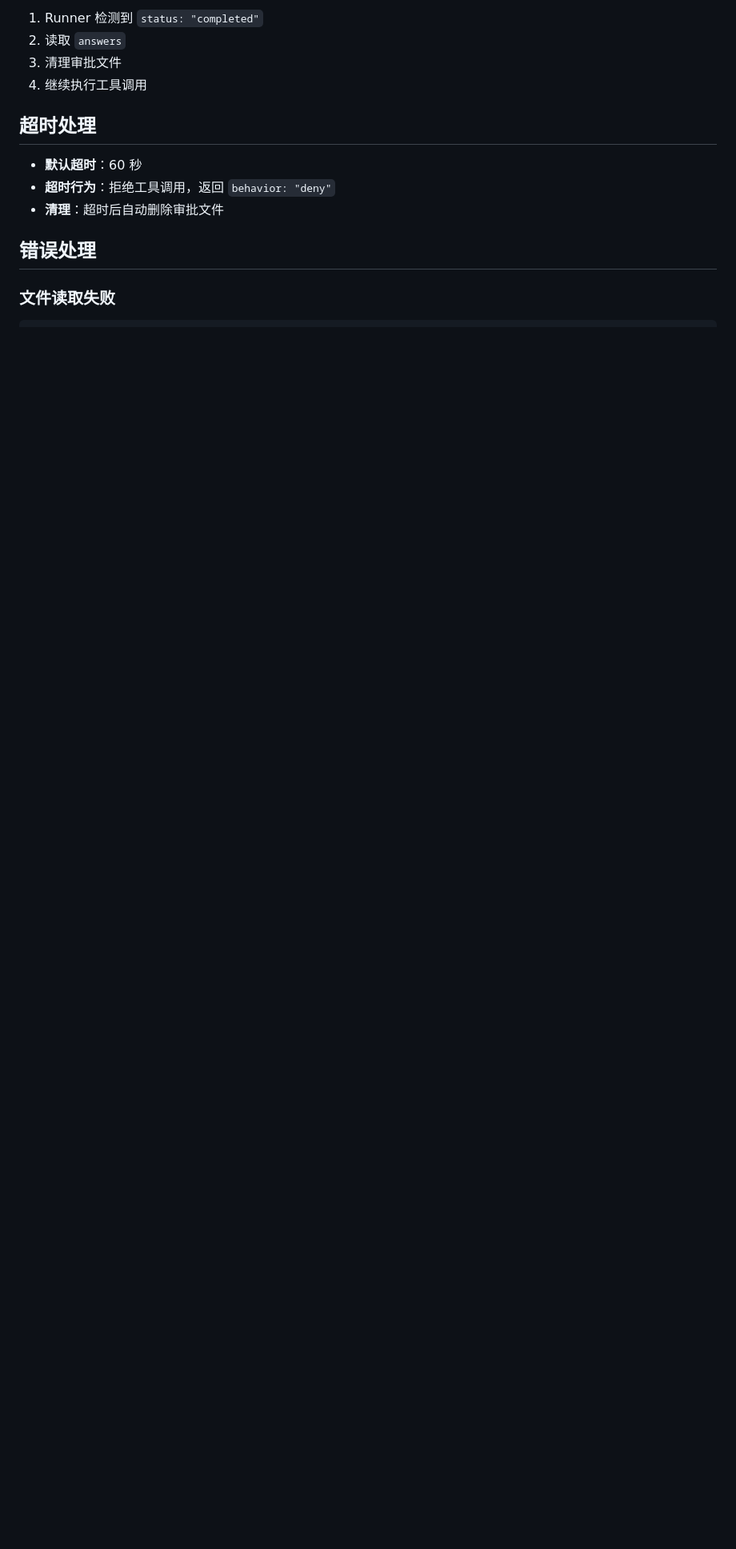
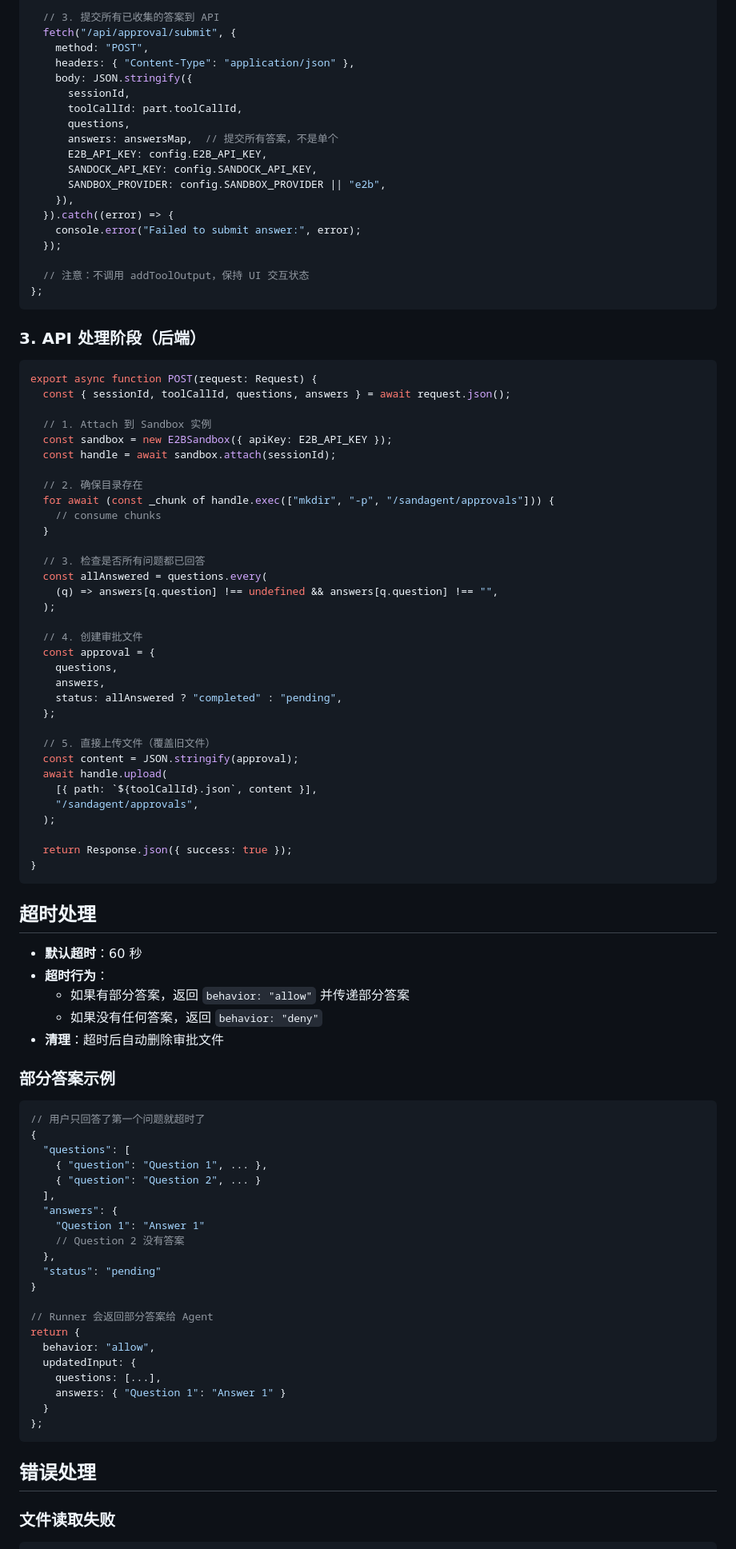
Before and after one commit to buda-ai/bunny-agent, a Markdown page: docs/APPROVAL_FLOW.md, the part around one of its changes. Shown at 80% size. Rendered like a GitHub page; blank space fills up the shorter version.

````diff
--- a/docs/APPROVAL_FLOW.md
+++ b/docs/APPROVAL_FLOW.md
@@ -371,14 +443,96 @@ async function canUseTool(toolName, input, options) {
 
-1. Runner 检测到 `status: "completed"`
-2. 读取 `answers`
-3. 清理审批文件
-4. 继续执行工具调用
+  // 3. 提交所有已收集的答案到 API
+  fetch("/api/approval/submit", {
+    method: "POST",
+    headers: { "Content-Type": "application/json" },
+    body: JSON.stringify({
+      sessionId,
+      toolCallId: part.toolCallId,
+      questions,
+      answers: answersMap,  // 提交所有答案，不是单个
+      E2B_API_KEY: config.E2B_API_KEY,
+      SANDOCK_API_KEY: config.SANDOCK_API_KEY,
+      SANDBOX_PROVIDER: config.SANDBOX_PROVIDER || "e2b",
+    }),
+  }).catch((error) => {
+    console.error("Failed to submit answer:", error);
+  });
+
+  // 注意：不调用 addToolOutput，保持 UI 交互状态
+};
+```
+
+### 3. API 处理阶段（后端）
+
+```typescript
+export async function POST(request: Request) {
+  const { sessionId, toolCallId, questions, answers } = await request.json();
+
+  // 1. Attach 到 Sandbox 实例
+  const sandbox = new E2BSandbox({ apiKey: E2B_API_KEY });
+  const handle = await sandbox.attach(sessionId);
+
+  // 2. 确保目录存在
+  for await (const _chunk of handle.exec(["mkdir", "-p", "/sandagent/approvals"])) {
+    // consume chunks
+  }
+
+  // 3. 检查是否所有问题都已回答
+  const allAnswered = questions.every(
+    (q) => answers[q.question] !== undefined && answers[q.question] !== "",
+  );
+
+  // 4. 创建审批文件
+  const approval = {
+    questions,
+    answers,
+    status: allAnswered ? "completed" : "pending",
+  };
+
+  // 5. 直接上传文件（覆盖旧文件）
+  const content = JSON.stringify(approval);
+  await handle.upload(
+    [{ path: `${toolCallId}.json`, content }],
+    "/sandagent/approvals",
+  );
+
+  return Response.json({ success: true });
+}
+```
 
 ## 超时处理
 
 - **默认超时**：60 秒
-- **超时行为**：拒绝工具调用，返回 `behavior: "deny"`
+- **超时行为**：
+  - 如果有部分答案，返回 `behavior: "allow"` 并传递部分答案
+  - 如果没有任何答案，返回 `behavior: "deny"`
 - **清理**：超时后自动删除审批文件
+
+### 部分答案示例
+
+```typescript
+// 用户只回答了第一个问题就超时了
+{
+  "questions": [
+    { "question": "Question 1", ... },
+    { "question": "Question 2", ... }
+  ],
+  "answers": {
+    "Question 1": "Answer 1"
+    // Question 2 没有答案
+  },
+  "status": "pending"
+}
+
+// Runner 会返回部分答案给 Agent
+return {
+  behavior: "allow",
+  updatedInput: {
+    questions: [...],
+    answers: { "Question 1": "Answer 1" }
+  }
+};
+```
 
 ## 错误处理
 
````
Also changed, not shown: other parts of docs/APPROVAL_FLOW.md (+200 -91 lines).
